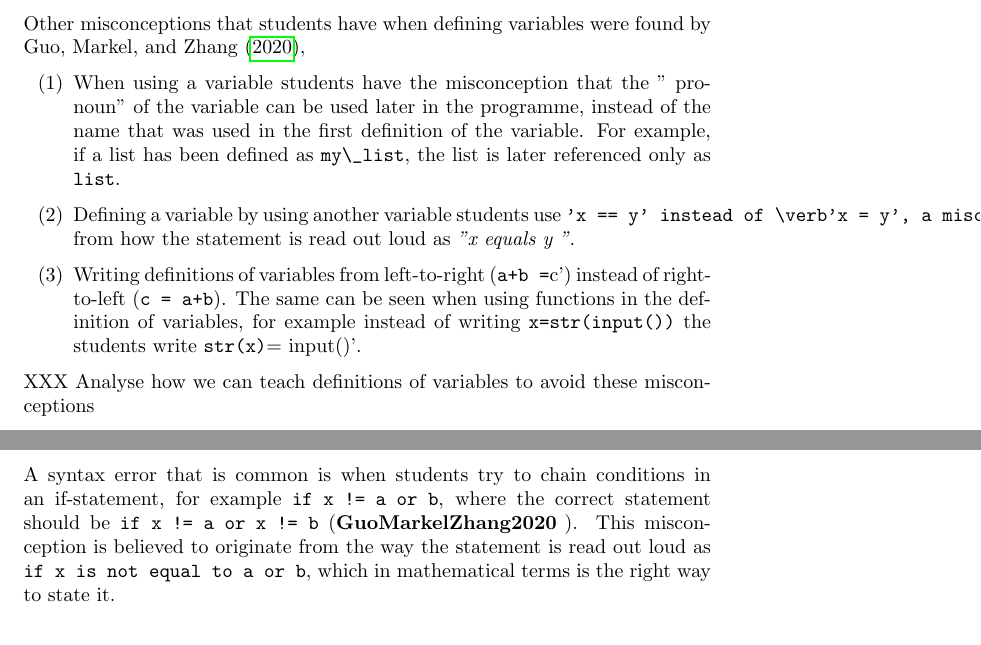
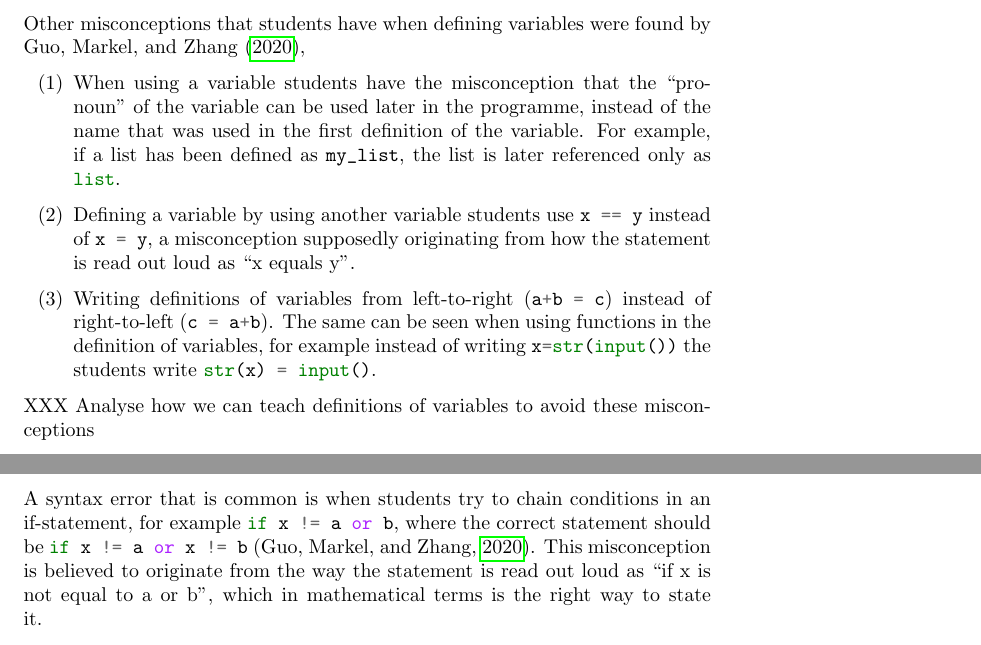
Before and after one commit to dbosk/vt-prog-misconceptions, a LaTeX document (article.tex, which reads conditionals.tex, functions-variables.tex, preamble.tex): two parts of pages 8 and 13 of 16, joined at a grey line, cut so that both start at the same text. Compiled offline with pdfLaTeX.

Commit message:
Changes all verbatim code to use minted instead

```diff
--- a/conditionals.tex
+++ b/conditionals.tex
@@ -18,11 +18,11 @@ students to understand when and how the code below the conditionals will be
 executed.
 
 A syntax error that is common is when students try to chain conditions in
-an if-statement, for example \verb'if x != a or b', where the correct
-statement should be \verb'if x != a or x != b' \parencite{GuoMarkelZhang2020
-}. This misconception is believed to originate from the way the statement
-is read out loud as \verb'if x is not equal to a or b', which in
-mathematical terms is the right way to state it.
+an if-statement, for example \mintinline{python}{if x != a or b}, where the
+correct statement should be \mintinline{python}{if x != a or x != b}
+\parencite{GuoMarkelZhang2020}. This misconception is believed to originate
+from the way the statement is read out loud as \enquote{if x is not equal to a
+or b}, which in mathematical terms is the right way to state it.
 
 XXX Add analysis on how we can help students to grasp the way if statements
 should be stated in code, apposed to how it is stated in mathematics.
--- a/functions-variables.tex
+++ b/functions-variables.tex
@@ -100,20 +100,22 @@ Other misconceptions that students have when defining variables were found
 by \textcite{GuoMarkelZhang2020},
 
 \begin{enumerate}
-    \item When using a variable students have the misconception that the "
-pronoun" of the variable can be used later in the programme, instead of
-the name that was used in the first definition of the variable. For
-example, if a list has been defined as \verb'my\_list', the list is
-later referenced only as \verb'list'.
-    \item Defining a variable by using another variable students use \verb
-'x == y' instead of \verb'x = y', a misconception supposedly
-originating from how the statement is read out loud as \emph{"x equals y
-"}.
-    \item Writing definitions of variables from left-to-right (\verb'a+b =
-c') instead of right-to-left (\verb'c = a+b'). The same can be seen
-when using functions in the definition of variables, for example
-instead of writing \verb'x=str(input())' the students write \verb'str(x)
- = input()'.
+    \item When using a variable students have the misconception that the
+      \enquote{pronoun} of the variable can be used later in the programme,
+      instead of the name that was used in the first definition of the
+      variable. For example, if a list has been defined as
+      \mintinline{python}{my_list}, the list is later referenced only as
+      \mintinline{python}{list}.
+    \item Defining a variable by using another variable students use
+      \mintinline{python}{x == y} instead of \mintinline{python}{x = y}, a
+      misconception supposedly originating from how the statement is read out
+      loud as \enquote{x equals y}.
+    \item Writing definitions of variables from left-to-right
+      (\mintinline{python}{a+b = c}) instead of right-to-left
+      (\mintinline{python}{c = a+b}). The same can be seen when using functions
+      in the definition of variables, for example instead of writing
+      \mintinline{python}{x=str(input())} the students write
+      \mintinline{python}{str(x) = input()}.
 \end{enumerate}
 
 XXX Analyse how we can teach definitions of variables to avoid these
--- a/preamble.tex
+++ b/preamble.tex
@@ -16,6 +16,8 @@ biblatex}
 for better verbatim
 \usepackage{caption} % make it possible to include more than one captioned
 figure/table in a single float
+\usepackage{minted}
+\setminted{autogobble,linenos}
 
 \usepackage{hyperref}
 % These packages are all incorporated in the memoir class to one degree or
@@ -26,4 +28,6 @@ another...
 
 
 \usepackage[parfill]{parskip} %I think it is easier to read if there are
-blank rows between paragraphs
+blank rows between paragraphs\usepackage[parfill]{parskip}
+% C: I think it is easier to read if there are blank rows between paragraphs
+% D: I disagree, but I'll leave it for now :-)
```
Also changed, not shown: repetitions.tex (+9 -8 lines), types.tex (+4 -4 lines), functions-variables.tex (8 more changed lines).
